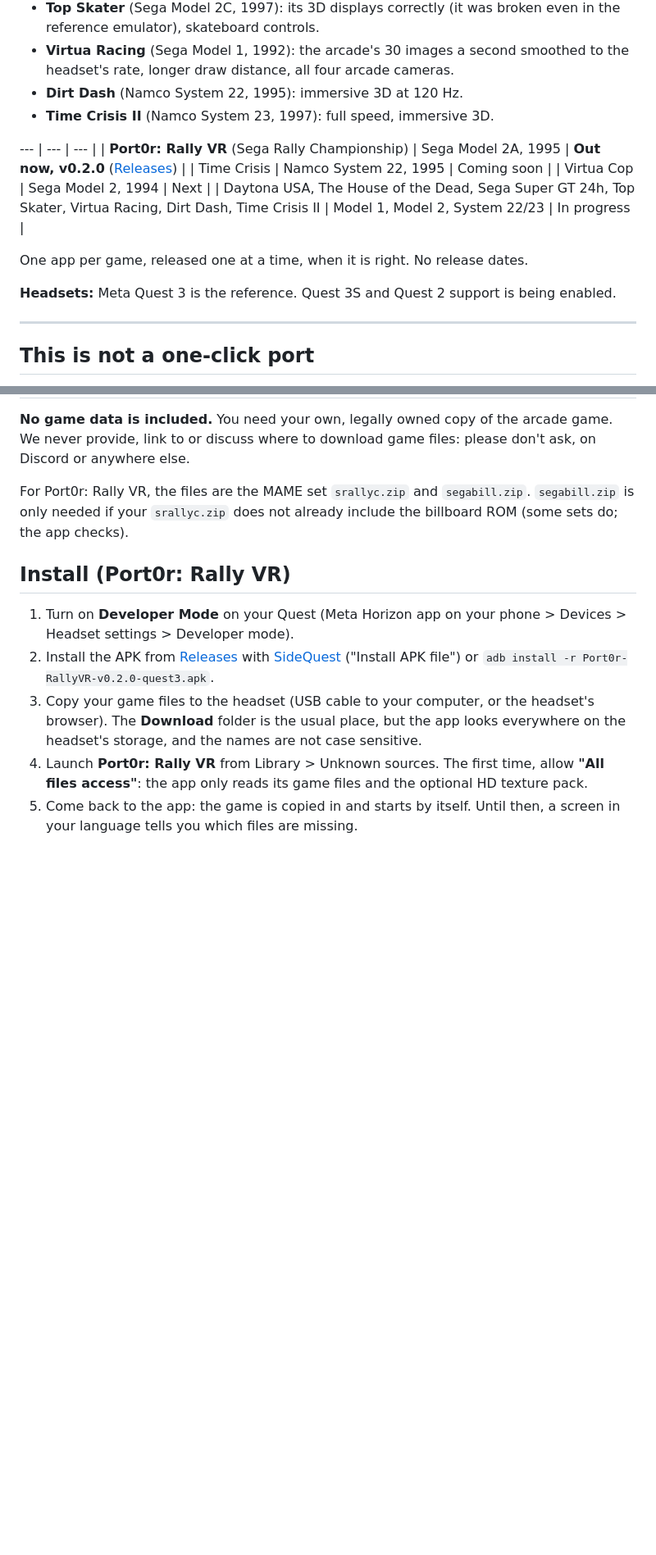
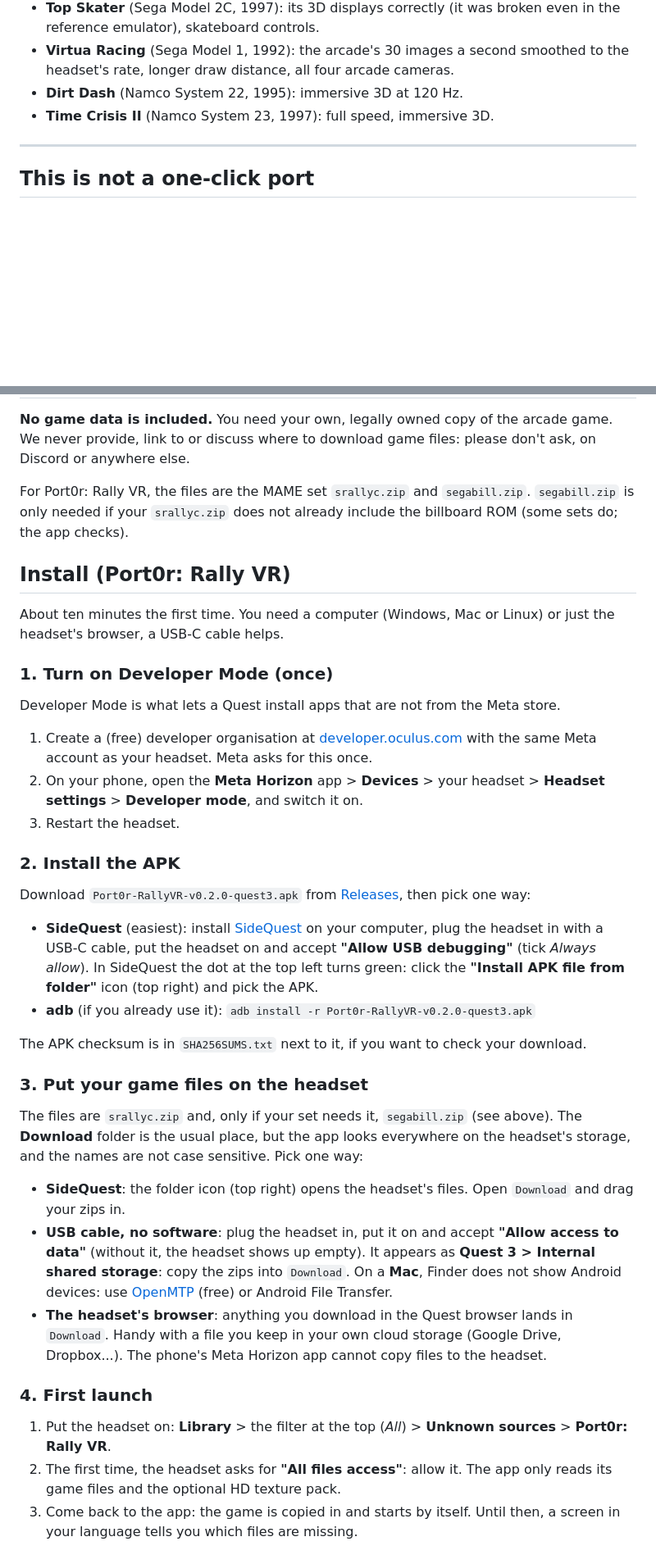
Before and after one commit to jacquesdupontd/port0r, a Markdown page: README.md, 2 parts joined by grey strips. Shown at 82% size. Drawn GitHub-style; blank space fills up the shorter version.

```diff
--- a/README.md
+++ b/README.md
@@ -46,16 +51,6 @@ Every game below already runs in the headset, in true 3D. They come out one at a
 - **Dirt Dash** (Namco System 22, 1995): immersive 3D at 120 Hz.
 - **Time Crisis II** (Namco System 23, 1997): full speed, immersive 3D.
 
---- | --- | --- |
-| **Port0r: Rally VR** (Sega Rally Championship) | Sega Model 2A, 1995 | **Out now, v0.2.0** ([Releases](../../releases)) |
-| Time Crisis | Namco System 22, 1995 | Coming soon |
-| Virtua Cop | Sega Model 2, 1994 | Next |
-| Daytona USA, The House of the Dead, Sega Super GT 24h, Top Skater, Virtua Racing, Dirt Dash, Time Crisis II | Model 1, Model 2, System 22/23 | In progress |
-
-One app per game, released one at a time, when it is right. No release dates.
-
-**Headsets:** Meta Quest 3 is the reference. Quest 3S and Quest 2 support is being enabled.
-
 ---
 
 ## This is not a one-click port
@@ -107,15 +103,49 @@ For Port0r: Rally VR, the files are the MAME set `srallyc.zip` and `segabill.zip
 
 ## Install (Port0r: Rally VR)
 
-1. Turn on **Developer Mode** on your Quest (Meta Horizon app on your phone > Devices > Headset settings > Developer
-   mode).
-2. Install the APK from [Releases](../../releases) with [SideQuest](https://sidequestvr.com) ("Install APK file") or
-   `adb install -r Port0r-RallyVR-v0.2.0-quest3.apk`.
-3. Copy your game files to the headset (USB cable to your computer, or the headset's browser). The **Download** folder
-   is the usual place, but the app looks everywhere on the headset's storage, and the names are not case sensitive.
-4. Launch **Port0r: Rally VR** from Library > Unknown sources. The first time, allow **"All files access"**: the app only
-   reads its game files and the optional HD texture pack.
-5. Come back to the app: the game is copied in and starts by itself. Until then, a screen in your language tells you
+About ten minutes the first time. You need a computer (Windows, Mac or Linux) or just the headset's browser, a USB-C
+cable helps.
+
+### 1. Turn on Developer Mode (once)
+
+Developer Mode is what lets a Quest install apps that are not from the Meta store.
+
+1. Create a (free) developer organisation at [developer.oculus.com](https://developer.oculus.com/manage/organizations/create/)
+   with the same Meta account as your headset. Meta asks for this once.
+2. On your phone, open the **Meta Horizon** app > **Devices** > your headset > **Headset settings** > **Developer mode**,
+   and switch it on.
+3. Restart the headset.
+
+### 2. Install the APK
+
+Download `Port0r-RallyVR-v0.2.0-quest3.apk` from [Releases](../../releases), then pick one way:
+
+- **SideQuest** (easiest): install [SideQuest](https://sidequestvr.com/setup-howto) on your computer, plug the headset
+  in with a USB-C cable, put the headset on and accept **"Allow USB debugging"** (tick *Always allow*). In SideQuest the
+  dot at the top left turns green: click the **"Install APK file from folder"** icon (top right) and pick the APK.
+- **adb** (if you already use it): `adb install -r Port0r-RallyVR-v0.2.0-quest3.apk`
+
+The APK checksum is in `SHA256SUMS.txt` next to it, if you want to check your download.
+
+### 3. Put your game files on the headset
+
+The files are `srallyc.zip` and, only if your set needs it, `segabill.zip` (see above). The **Download** folder is the
+usual place, but the app looks everywhere on the headset's storage, and the names are not case sensitive. Pick one way:
+
+- **SideQuest**: the folder icon (top right) opens the headset's files. Open `Download` and drag your zips in.
+- **USB cable, no software**: plug the headset in, put it on and accept **"Allow access to data"** (without it, the
+  headset shows up empty). It appears as **Quest 3 > Internal shared storage**: copy the zips into `Download`.
+  On a **Mac**, Finder does not show Android devices: use [OpenMTP](https://openmtp.ganeshrvel.com) (free) or Android
+  File Transfer.
+- **The headset's browser**: anything you download in the Quest browser lands in `Download`. Handy with a file you keep
+  in your own cloud storage (Google Drive, Dropbox...). The phone's Meta Horizon app cannot copy files to the headset.
+
+### 4. First launch
+
+1. Put the headset on: **Library** > the filter at the top (*All*) > **Unknown sources** > **Port0r: Rally VR**.
+2. The first time, the headset asks for **"All files access"**: allow it. The app only reads its game files and the
+   optional HD texture pack.
+3. Come back to the app: the game is copied in and starts by itself. Until then, a screen in your language tells you
    which files are missing.
 
 ![The setup screen, in English, Japanese and Russian](assets/setup-screen-languages.png)
```
Also changed, not shown: other parts of README.md (+57 -6 lines), CHANGELOG.md (+6 -0 lines), assets/discord-card.png (added), assets/leaderboard-desert.png (added), assets/shot-desert.jpg (added), assets/shot-forest-lake.jpg (added), assets/shot-mountain.jpg (added), 1 other file.
